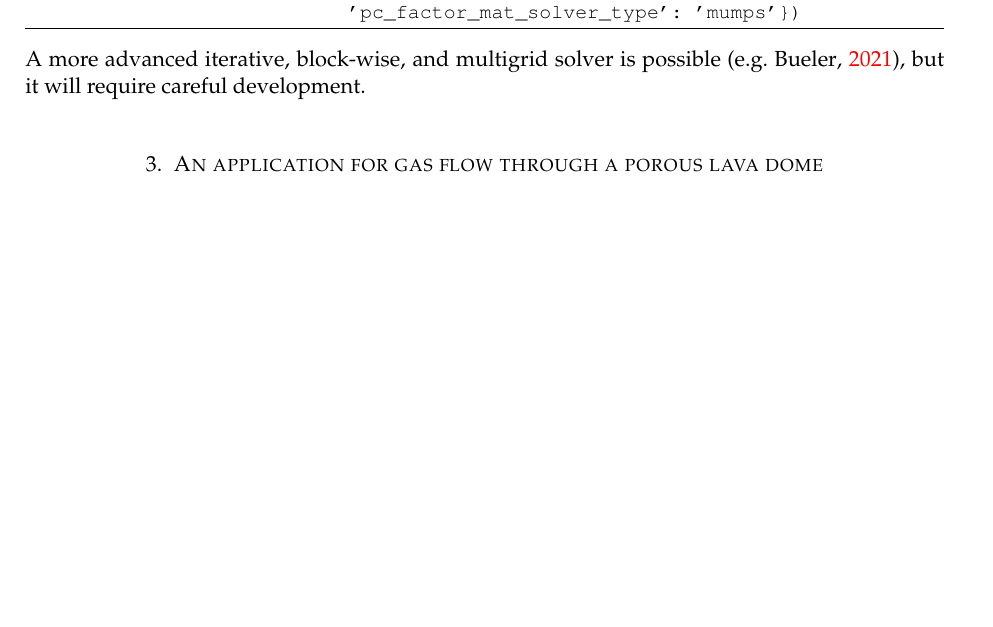
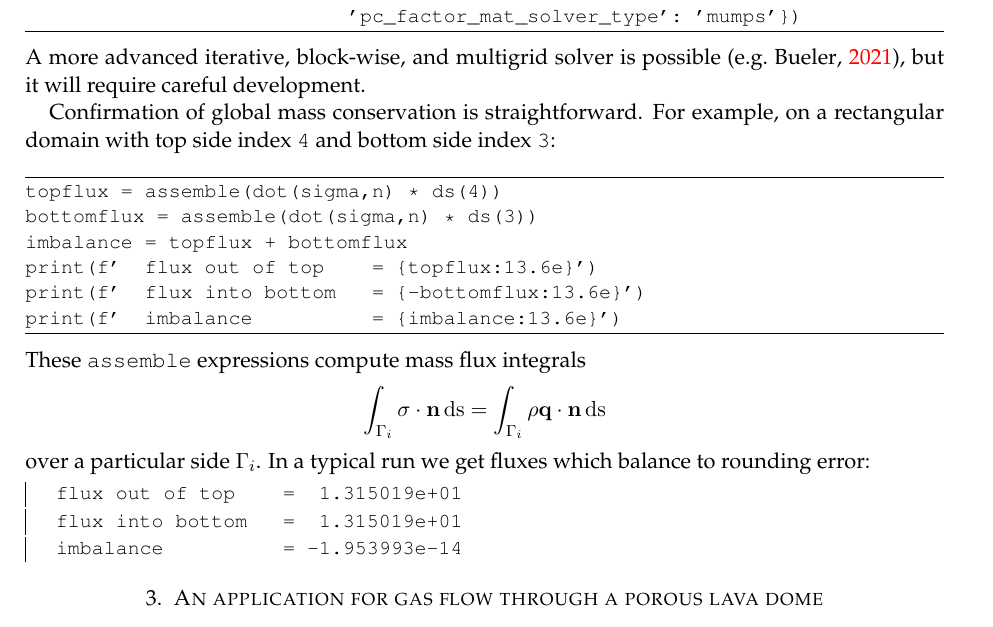
Before and after one commit to bueler/porous-drake, a LaTeX paper (latex/doc.tex): part of page 3 of 6, cut so that both start at the same text, the shorter picture padded with empty space. Compiled offline with pdfLaTeX.

Commit message:
add code to check global conservation of mass flux, and etc.

```diff
--- a/latex/doc.tex
+++ b/latex/doc.tex
@@ -156,6 +156,25 @@ solve(F == 0, w, bcs=[BCs,],
 \end{Verbatim}
 A more advanced iterative, block-wise, and multigrid solver is possible \citep[e.g.][]{Bueler2021}, but it will require careful development.
 
+Confirmation of global mass conservation is straightforward.  For example, on a rectangular domain with top side index \verb|4| and bottom side index \verb|3|:
+\begin{Verbatim}[fontsize=\small,frame=lines]
+topflux = assemble(dot(sigma,n) * ds(4))
+bottomflux = assemble(dot(sigma,n) * ds(3))
+imbalance = topflux + bottomflux
+print(f'  flux out of top    = {topflux:13.6e}')
+print(f'  flux into bottom   = {-bottomflux:13.6e}')
+print(f'  imbalance          = {imbalance:13.6e}')
+\end{Verbatim}
+These \verb|assemble| expressions compute mass flux integrals
+    $$\int_{\Gamma_i} \sigma\cdot \bn\,\ds = \int_{\Gamma_i} \rho \bq\cdot \bn\,\ds$$
+over a particular side $\Gamma_i$.  In a typical run we get fluxes which balance to rounding error:
+\begin{Verbatim}[fontsize=\small,frame=leftline]
+  flux out of top    =  1.315019e+01
+  flux into bottom   =  1.315019e+01
+  imbalance          = -1.953993e-14
+\end{Verbatim}
+
+
 \section{An application for gas flow through a porous lava dome}
 
 In \cite{Graham2023}, we measure permeability of samples from various textural units of the Obsidian dome and South Deadman dome using field and lab permeameters. These two domes are silicic lava flows in the Inyo Craters portion of the Mono-Inyo Craters in eastern California, a chain of silicic lava flows, domes, and explosion craters that stretches 12 km (7.5 miles) to the north-northeast of Long Valley Caldera. The Inyo craters erupted as recently as ~675 years (~1350 A.D.) before present. Prior studies subdivided the majority of the lava erupted at the Inyo Craters according to the observed vesicle textures found in different parts of each flow, subdivided into finely vesicular pumice (FV), coarsely vesicular pumice (CV), and dense obsidian (OB). Shallow scientific bore hole drilling in the 1970's confirmed the presence of an underground magmatic intrusion, which was the source of the domes. This drilling also provided some general constraints on the depth of each distinct textural unit within the dome (Table \ref{tab:UnitPermPoro}).
```
Also changed, not shown: 1 other file.
